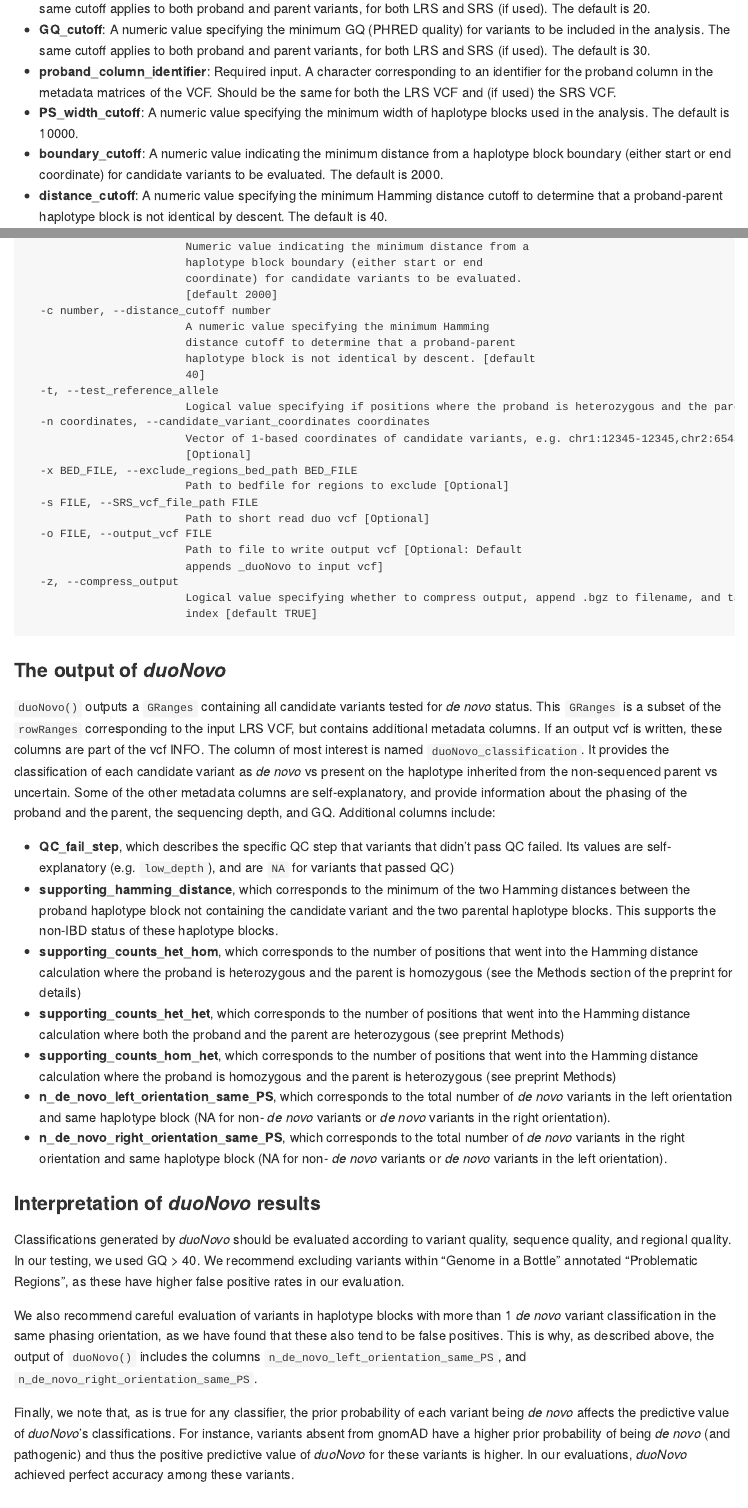
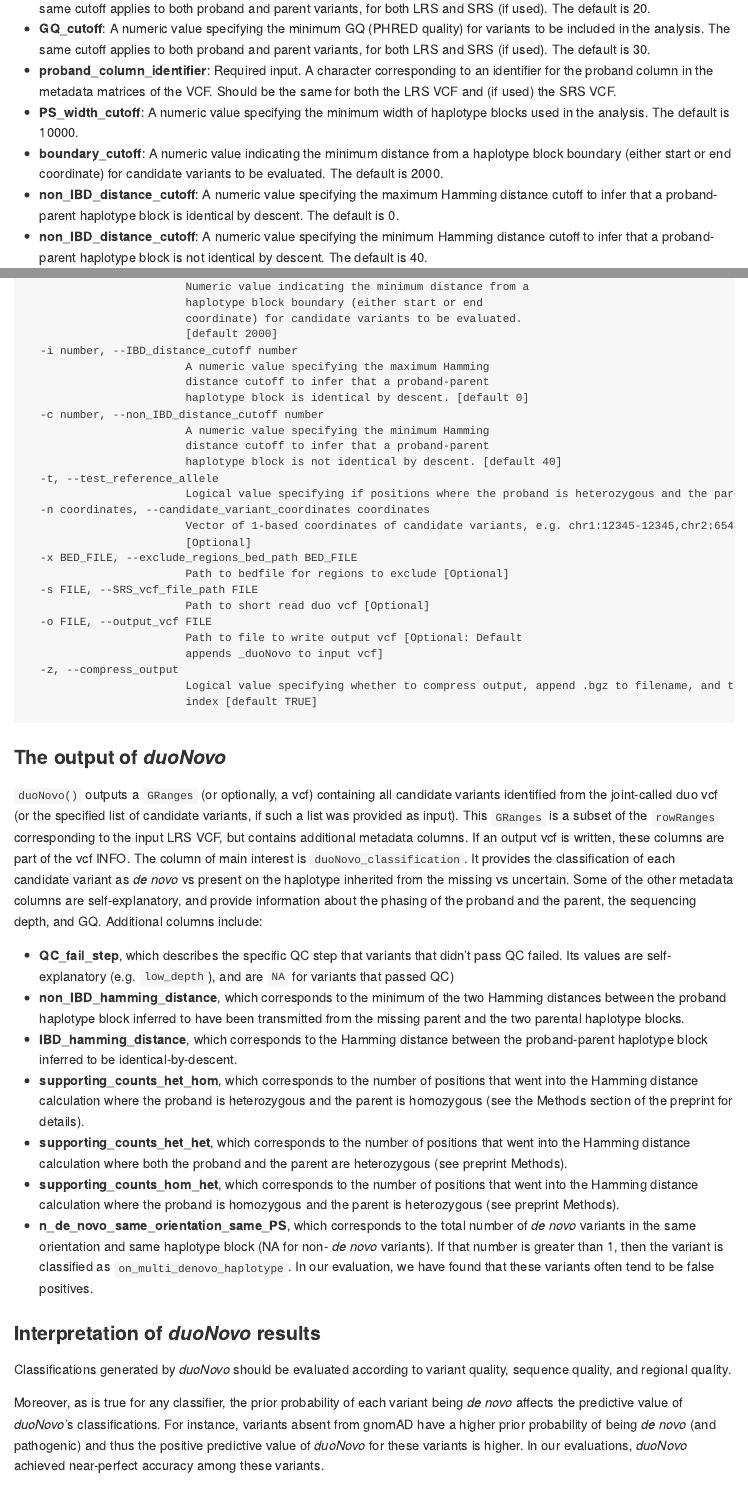
Before and after one commit to sbergercnmc/duonovo, an R Markdown document (README.Rmd): the page in a window 1100 px wide, from 2560 px down before the commit and from 2540 px down after it, so that both start at the same text, and a second part further down, joined at a grey line. The pictures show the output file README.md that the author committed with the source, drawn offline in the style of GitHub.

Commit message:
updated README

````diff
--- a/README.Rmd
+++ b/README.Rmd
@@ -112,5 +112,6 @@ Below is a description of each argument that `duoNovo()` accepts:
 - **proband_column_identifier**: Required input. A character corresponding to an identifier for the proband column in the metadata matrices of the VCF. Should be the same for both the LRS VCF and (if used) the SRS VCF.
 - **PS_width_cutoff**: A numeric value specifying the minimum width of haplotype blocks used in the analysis. The default is 10000.
 - **boundary_cutoff**: A numeric value indicating the minimum distance from a haplotype block boundary (either start or end coordinate) for candidate variants to be evaluated. The default is 2000.
-- **distance_cutoff**: A numeric value specifying the minimum Hamming distance cutoff to determine that a proband-parent haplotype block is not identical by descent. The default is 40.
+- **non_IBD_distance_cutoff**: A numeric value specifying the maximum Hamming distance cutoff to infer that a proband-parent haplotype block is identical by descent. The default is 0.
+- **non_IBD_distance_cutoff**: A numeric value specifying the minimum Hamming distance cutoff to infer that a proband-parent haplotype block is not identical by descent. The default is 40.
 - **candidate_variants_concordant_with_SRS**: Logical value specifying if candidate variant genotype calls should be concordant with short-read sequencing (the default is `FALSE`).
@@ -152,11 +153,14 @@ options:
                         haplotype block boundary (either start or end
                         coordinate) for candidate variants to be evaluated.
                         [default 2000]
-  -c number, --distance_cutoff number
+  -i number, --IBD_distance_cutoff number
+                        A numeric value specifying the maximum Hamming
+                        distance cutoff to infer that a proband-parent
+                        haplotype block is identical by descent. [default 0]
+  -c number, --non_IBD_distance_cutoff number
                         A numeric value specifying the minimum Hamming
-                        distance cutoff to determine that a proband-parent
-                        haplotype block is not identical by descent. [default
-                        40]
+                        distance cutoff to infer that a proband-parent
+                        haplotype block is not identical by descent. [default 40]
   -t, --test_reference_allele
                         Logical value specifying if positions where the proband is heterozygous and the parent is homozygous for the variant allele should also be tested [default FALSE]
   -n coordinates, --candidate_variant_coordinates coordinates
@@ -176,23 +180,20 @@ options:
 ```
 
 ### The output of  _duoNovo_
-`duoNovo()` outputs a `GRanges` containing all candidate variants tested for _de novo_ status. This `GRanges` is a subset of the `rowRanges` corresponding to the input LRS VCF, but contains additional metadata columns. If an output vcf is written, these columns are part of the vcf INFO. The column of most interest is named `duoNovo_classification`. It provides the classification of each candidate variant as _de novo_ vs present on the haplotype inherited from the non-sequenced parent vs uncertain. Some of the other metadata columns are self-explanatory, and provide information about the phasing of the proband and the parent, the sequencing depth, and GQ. Additional columns include:
+`duoNovo()` outputs a `GRanges` (or optionally, a vcf) containing all candidate variants identified from the joint-called duo vcf (or the specified list of candidate variants, if such a list was provided as input). This `GRanges` is a subset of the `rowRanges` corresponding to the input LRS VCF, but contains additional metadata columns. If an output vcf is written, these columns are part of the vcf INFO. The column of main interest is `duoNovo_classification`. It provides the classification of each candidate variant as _de novo_ vs present on the haplotype inherited from the missing vs uncertain. Some of the other metadata columns are self-explanatory, and provide information about the phasing of the proband and the parent, the sequencing depth, and GQ. Additional columns include:
 
 - **QC_fail_step**, which describes the specific QC step that variants that didn't pass QC failed. Its values are self-explanatory (e.g. `low_depth`), and are `NA` for variants that passed QC)
-- **supporting_hamming_distance**, which corresponds to the minimum of the two Hamming distances between the proband haplotype block not containing the candidate variant and the two parental haplotype blocks. This supports the non-IBD status of these haplotype blocks.
-- **supporting_counts_het_hom**, which corresponds to the number of positions that went into the Hamming distance calculation where the proband is heterozygous and the parent is homozygous (see the Methods section of the preprint for details)
-- **supporting_counts_het_het**, which corresponds to the number of positions that went into the Hamming distance calculation where both the proband and the parent are heterozygous (see preprint Methods)
-- **supporting_counts_hom_het**, which corresponds to the number of positions that went into the Hamming distance calculation where the proband is homozygous and the parent is heterozygous (see preprint Methods)
-- **n_de_novo_left_orientation_same_PS**, which corresponds to the total number of _de novo_ variants in the left orientation and same haplotype block (NA for non- _de novo_ variants or _de novo_ variants in the right orientation).
-- **n_de_novo_right_orientation_same_PS**, which corresponds to the total number of _de novo_ variants in the right orientation and same haplotype block (NA for non- _de novo_ variants or _de novo_ variants in the left orientation).
-
+- **non_IBD_hamming_distance**, which corresponds to the minimum of the two Hamming distances between the proband haplotype block inferred to have been transmitted from the missing parent and the two parental haplotype blocks.
+- **IBD_hamming_distance**, which corresponds to the Hamming distance between the proband-parent haplotype block inferred to be identical-by-descent.
+- **supporting_counts_het_hom**, which corresponds to the number of positions that went into the Hamming distance calculation where the proband is heterozygous and the parent is homozygous (see the Methods section of the preprint for details).
+- **supporting_counts_het_het**, which corresponds to the number of positions that went into the Hamming distance calculation where both the proband and the parent are heterozygous (see preprint Methods).
+- **supporting_counts_hom_het**, which corresponds to the number of positions that went into the Hamming distance calculation where the proband is homozygous and the parent is heterozygous (see preprint Methods).
+- **n_de_novo_same_orientation_same_PS**, which corresponds to the total number of _de novo_ variants in the same orientation and same haplotype block (NA for non- _de novo_ variants). If that number is greater than 1, then the variant is classified as `on_multi_denovo_haplotype`. In our evaluation, we have found that these variants often tend to be false positives.
 
 ### Interpretation of _duoNovo_ results
-Classifications generated by _duoNovo_ should be evaluated according to variant quality, sequence quality, and regional quality. In our testing, we used GQ > 40. We recommend excluding variants within "Genome in a Bottle" annotated "Problematic Regions", as these have higher false positive rates in our evaluation.
+Classifications generated by _duoNovo_ should be evaluated according to variant quality, sequence quality, and regional quality.
 
-We also recommend careful evaluation of variants in haplotype blocks with more than 1 _de novo_ variant classification in the same phasing orientation, as we have found that these also tend to be false positives. This is why, as described above, the output of `duoNovo()` includes the columns `n_de_novo_left_orientation_same_PS`, and `n_de_novo_right_orientation_same_PS`.
-
-Finally, we note that, as is true for any classifier, the prior probability of each variant being _de novo_ affects the predictive value of _duoNovo_'s classifications. For instance, variants absent from gnomAD have a higher prior probability of being _de novo_ (and pathogenic) and thus the positive predictive value of _duoNovo_ for these variants is higher. In our evaluations, _duoNovo_ achieved perfect accuracy among these variants.
+Moreover, as is true for any classifier, the prior probability of each variant being _de novo_ affects the predictive value of _duoNovo_'s classifications. For instance, variants absent from gnomAD have a higher prior probability of being _de novo_ (and pathogenic) and thus the positive predictive value of _duoNovo_ for these variants is higher. In our evaluations, _duoNovo_ achieved near-perfect accuracy among these variants.
 
 
 ### _duoNovo_ performance
````
Also changed, not shown: README.md, README.Rmd (14 more changed lines).
